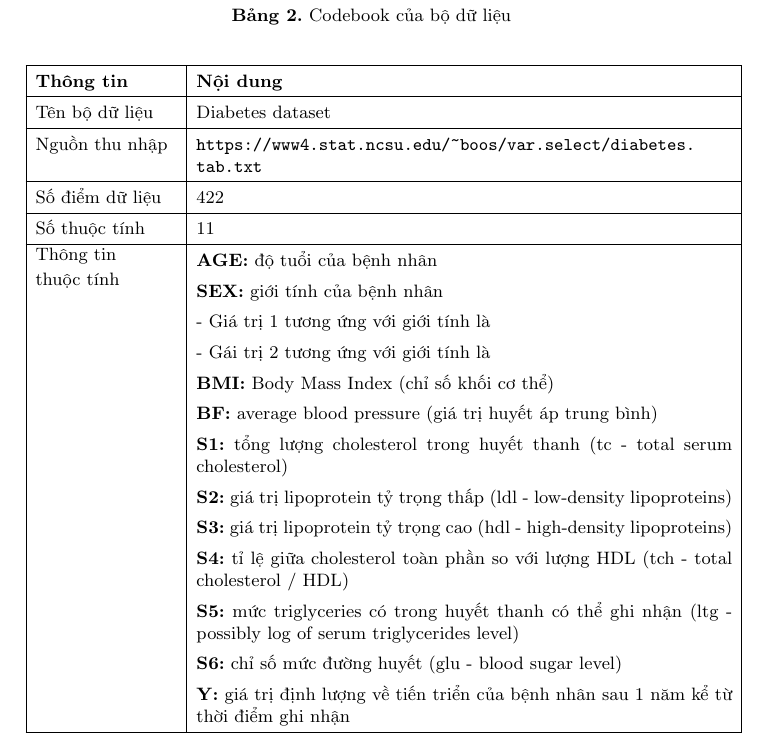
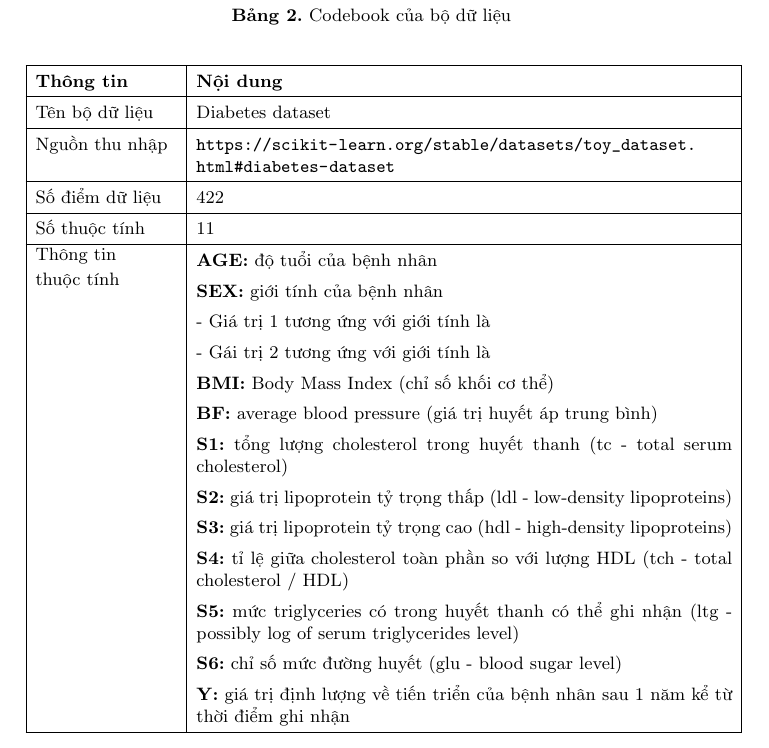
Before and after one commit to thaongan251/DS304_TK-PTTN, a LaTeX paper (BaoCaoLatex/BaoCaoDS304.tex): part of page 2 of 5, cut so that both start at the same text. Compiled offline with pdfLaTeX.

Commit message:
update 2.1

```diff
--- a/BaoCaoLatex/BaoCaoDS304.tex
+++ b/BaoCaoLatex/BaoCaoDS304.tex
@@ -96,7 +96,7 @@ Bộ dữ liệu được xây dựng bao gồm  thuộc tính cơ bản của 4
 			\hline
 			Tên bộ dữ liệu &Diabetes dataset\\
 			\hline
-			Nguồn thu nhập & \url{https://www4.stat.ncsu.edu/~boos/var.select/diabetes.tab.txt}\\
+			Nguồn thu nhập & \url{https://scikit-learn.org/stable/datasets/toy_dataset.html#diabetes-dataset}\\
 			\hline
 			Số điểm dữ liệu & 422\\
 			\hline
```
Also changed, not shown: BaoCaoLatex/BaoCaoDS304.pdf, 2 other files.
